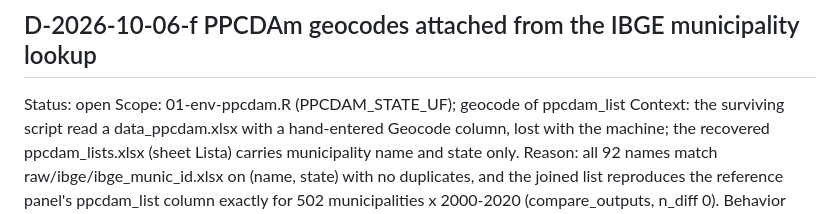
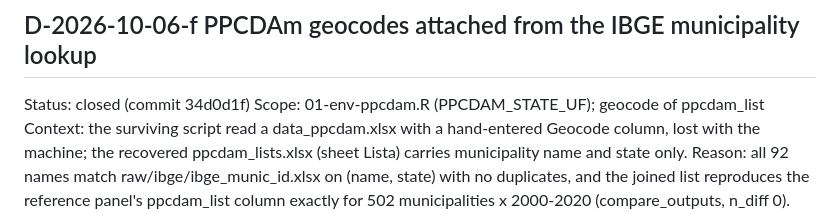
Before and after one commit to fcymbaluk/2026-amz-thesis, a Markdown page: ch4-causal-analysis/DECISIONS.md, the part around the change. Rendered like a GitHub page.

Commit message:
Decisions: close D-2026-10-06-f with the script 01 commit hash
Co-Authored-By: Claude Fable 5.1 <noreply@anthropic.com>

```diff
--- a/ch4-causal-analysis/DECISIONS.md
+++ b/ch4-causal-analysis/DECISIONS.md
@@ -334,7 +334,7 @@ Supersedes: none
 
 ## D-2026-10-06-f  PPCDAm geocodes attached from the IBGE municipality lookup
 
-Status: open
+Status: closed (commit 34d0d1f)
 Scope: 01-env-ppcdam.R (PPCDAM_STATE_UF); geocode of ppcdam_list
 Context: the surviving script read a data_ppcdam.xlsx with a hand-entered
          Geocode column, lost with the machine; the recovered
```
